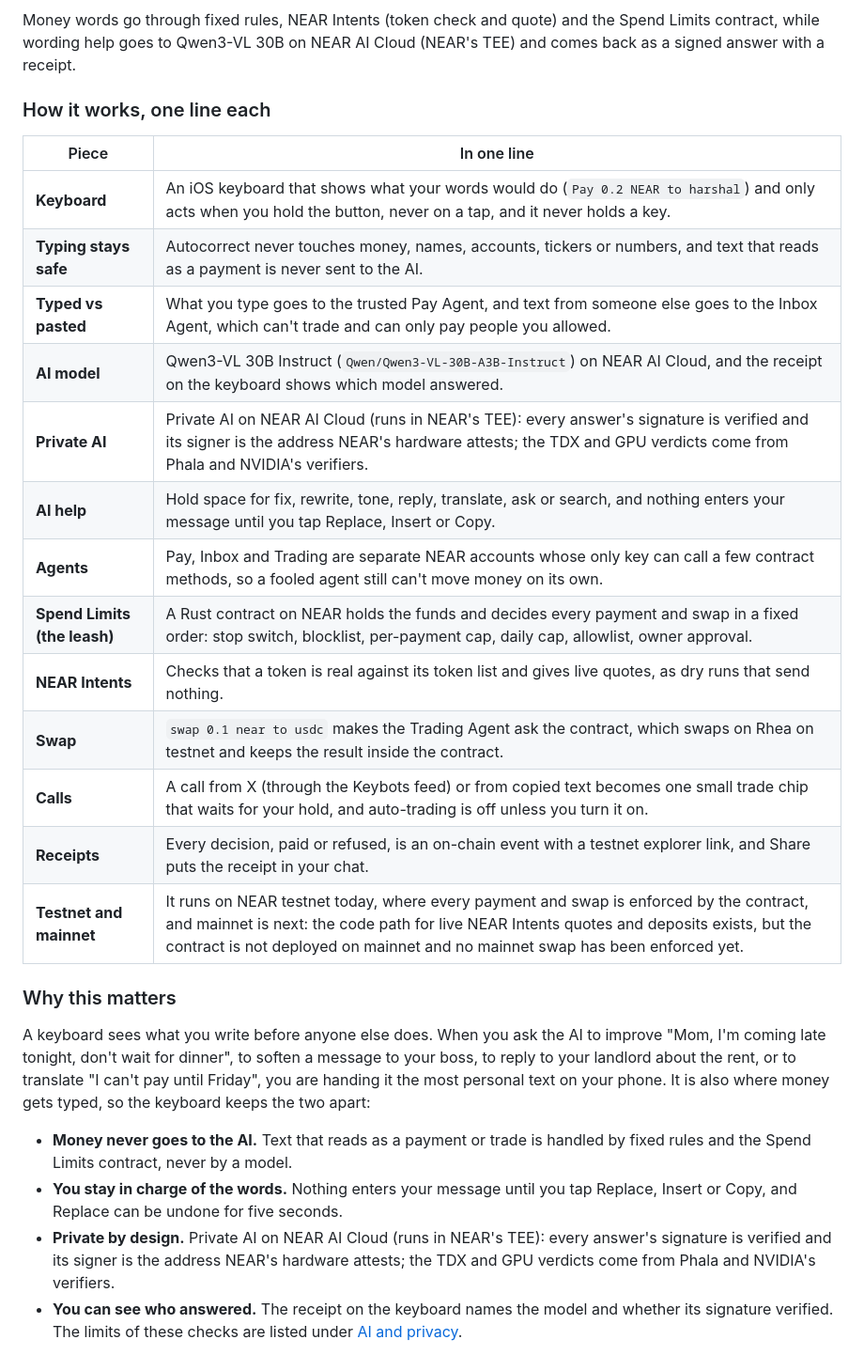
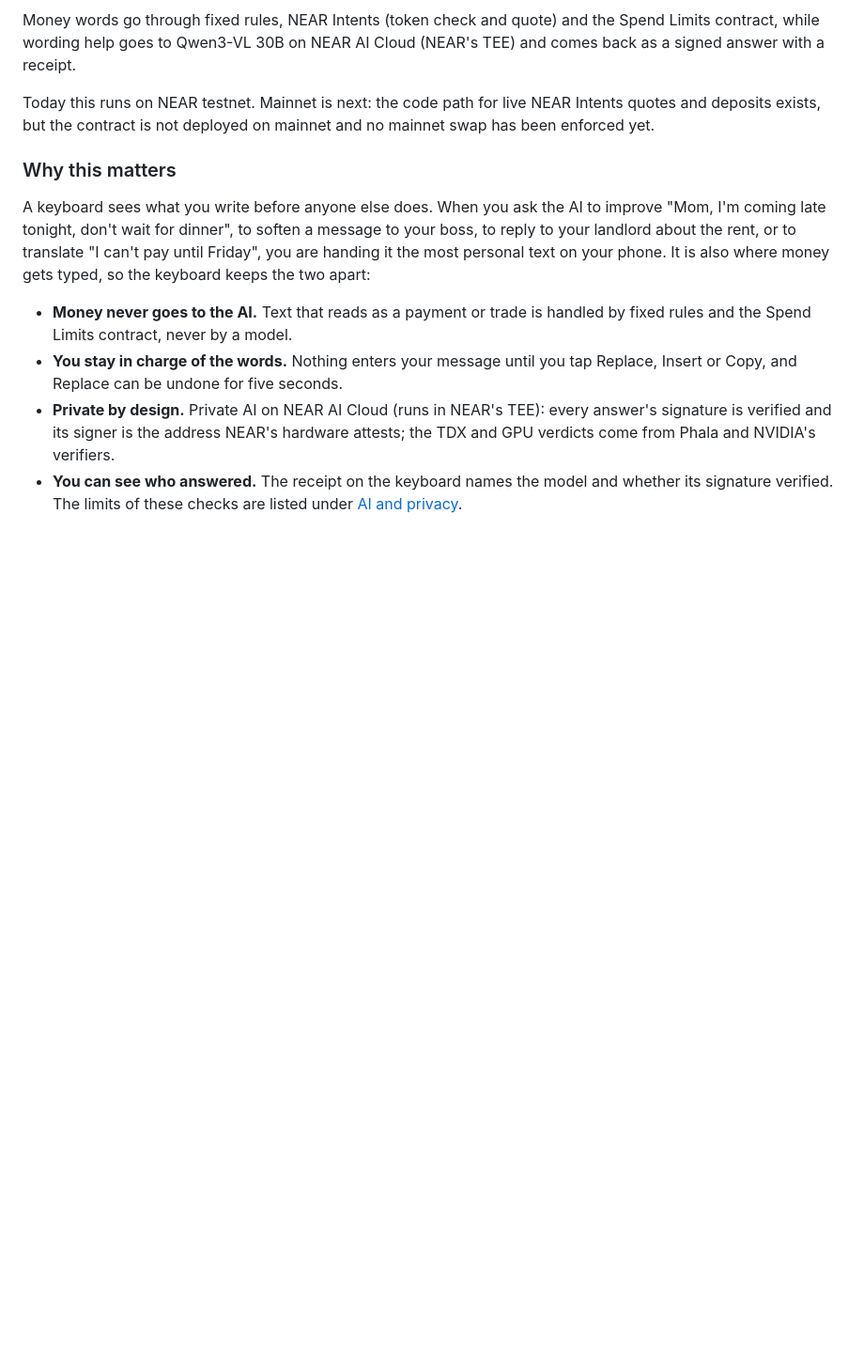
Before and after one commit to harshalbhangale/keybots, a Markdown page: README.md, the part around the change. Shown at 94% size. GitHub-like rendering; blank space fills up the shorter version.

Commit message:
docs: the key points live in the diagrams, the long table is gone, and the mainnet status is one plain sentence
Co-Authored-By: Claude Sonnet 5.5 <noreply@anthropic.com>

```diff
--- a/README.md
+++ b/README.md
@@ -72,23 +72,7 @@ X posts (through the Keybots feed) and copied text go into the Keybots keyboard,
 
 Money words go through fixed rules, NEAR Intents (token check and quote) and the Spend Limits contract, while wording help goes to Qwen3-VL 30B on NEAR AI Cloud (NEAR's TEE) and comes back as a signed answer with a receipt.
 
-### How it works, one line each
-
-| Piece | In one line |
-|---|---|
-| **Keyboard** | An iOS keyboard that shows what your words would do (`Pay 0.2 NEAR to harshal`) and only acts when you hold the button, never on a tap, and it never holds a key. |
-| **Typing stays safe** | Autocorrect never touches money, names, accounts, tickers or numbers, and text that reads as a payment is never sent to the AI. |
-| **Typed vs pasted** | What you type goes to the trusted Pay Agent, and text from someone else goes to the Inbox Agent, which can't trade and can only pay people you allowed. |
-| **AI model** | Qwen3-VL 30B Instruct (`Qwen/Qwen3-VL-30B-A3B-Instruct`) on NEAR AI Cloud, and the receipt on the keyboard shows which model answered. |
-| **Private AI** | Private AI on NEAR AI Cloud (runs in NEAR's TEE): every answer's signature is verified and its signer is the address NEAR's hardware attests; the TDX and GPU verdicts come from Phala and NVIDIA's verifiers. |
-| **AI help** | Hold space for fix, rewrite, tone, reply, translate, ask or search, and nothing enters your message until you tap Replace, Insert or Copy. |
-| **Agents** | Pay, Inbox and Trading are separate NEAR accounts whose only key can call a few contract methods, so a fooled agent still can't move money on its own. |
-| **Spend Limits (the leash)** | A Rust contract on NEAR holds the funds and decides every payment and swap in a fixed order: stop switch, blocklist, per-payment cap, daily cap, allowlist, owner approval. |
-| **NEAR Intents** | Checks that a token is real against its token list and gives live quotes, as dry runs that send nothing. |
-| **Swap** | `swap 0.1 near to usdc` makes the Trading Agent ask the contract, which swaps on Rhea on testnet and keeps the result inside the contract. |
-| **Calls** | A call from X (through the Keybots feed) or from copied text becomes one small trade chip that waits for your hold, and auto-trading is off unless you turn it on. |
-| **Receipts** | Every decision, paid or refused, is an on-chain event with a testnet explorer link, and Share puts the receipt in your chat. |
-| **Testnet and mainnet** | It runs on NEAR testnet today, where every payment and swap is enforced by the contract, and mainnet is next: the code path for live NEAR Intents quotes and deposits exists, but the contract is not deployed on mainnet and no mainnet swap has been enforced yet. |
+Today this runs on NEAR testnet. Mainnet is next: the code path for live NEAR Intents quotes and deposits exists, but the contract is not deployed on mainnet and no mainnet swap has been enforced yet.
 
 ### Why this matters
 
```
Also changed, not shown: docs/diagrams/keybots-1-calls-and-limits.png, docs/diagrams/keybots-2-inside-the-keyboard.png, 2 other files.
